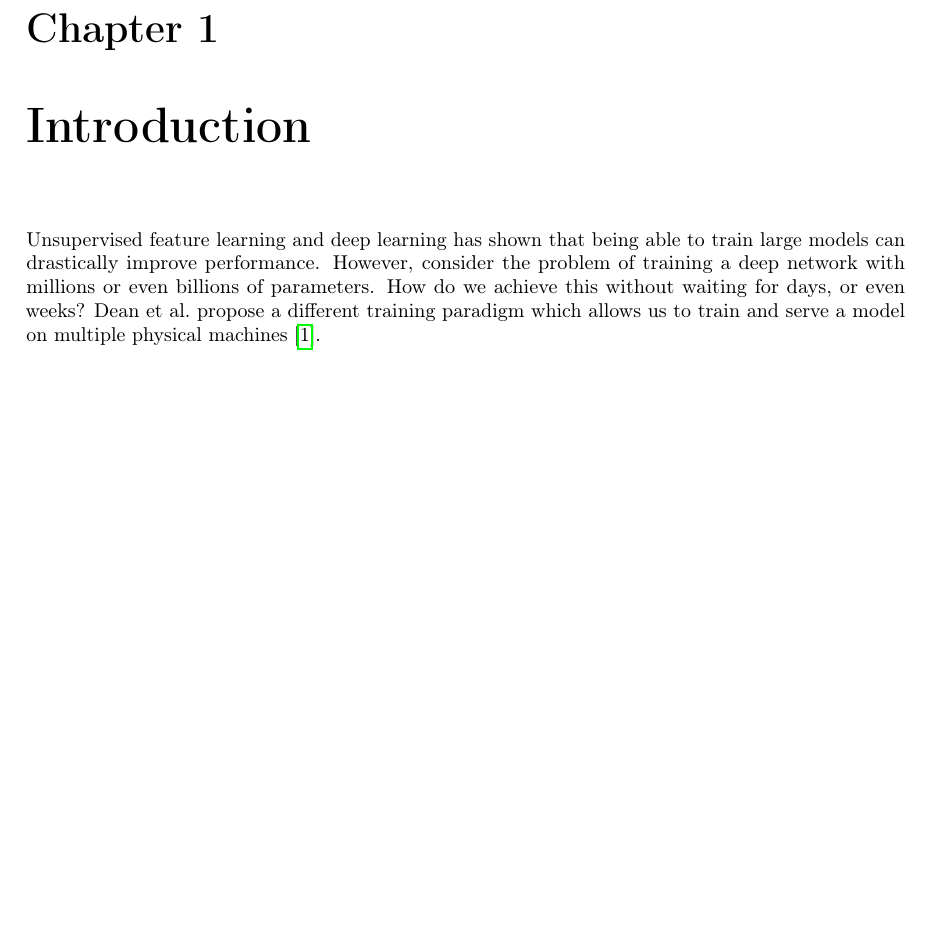
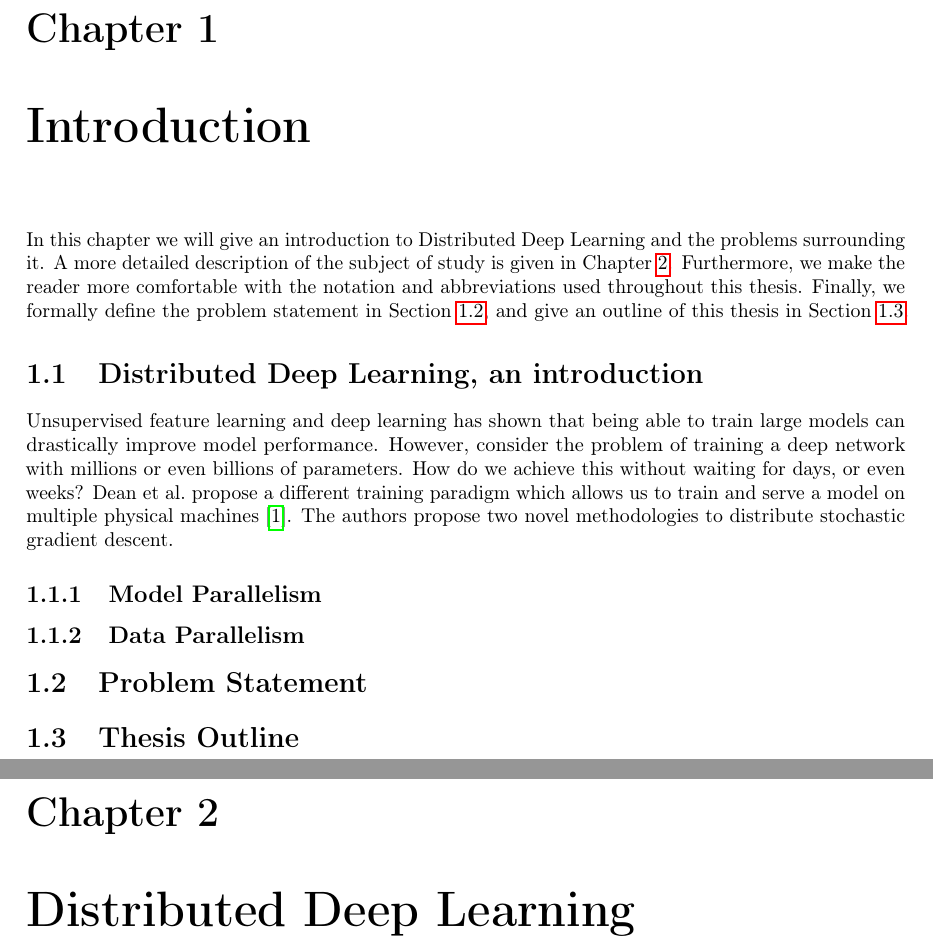
Before and after one commit to JoeriHermans/master-thesis, a LaTeX thesis (thesis/thesis.tex, which reads thesis/body/chapter_1.tex, thesis/body/chapter_2.tex): part of page 7 of 9 before the commit and two parts of pages 7 and 8 of 10 after it, the two joined at a grey line, cut so that both start at the same text, the shorter picture padded with empty space. Compiled offline with pdfLaTeX.

Commit message:
Add Chapter 2

```diff
--- a/thesis/body/chapter_1.tex
+++ b/thesis/body/chapter_1.tex
@@ -7,8 +7,24 @@
 %
 % Released under an MIT license. Share, modify and enjoy, but quote the author!
 
-\chapter[Introduction]{Introduction}
+\chapter{Introduction}
 \label{chapter:introduction}
 
+In this chapter we will give an introduction to Distributed Deep Learning and the problems surrounding it. A more detailed description of the subject of study is given in Chapter~\ref{chapter:distributed_deep_learning}. Furthermore, we make the reader more comfortable with the notation and abbreviations used throughout this thesis. Finally, we formally define the problem statement in Section~\ref{sec:problem_statement}, and give an outline of this thesis in Section~\ref{sec:thesis_outline}.
 
-Unsupervised feature learning and deep learning has shown that being able to train large models can drastically improve performance. However, consider the problem of training a deep network with millions or even billions of parameters. How do we achieve this without waiting for days, or even weeks? Dean et al.~propose a different training paradigm which allows us to train and serve a model on multiple physical machines~\cite{dean2012large}.
+\section[Distributed Deep Learning]{Distributed Deep Learning, an introduction}
+\label{sec:intro_distributed_deep_learning}
+
+Unsupervised feature learning and deep learning has shown that being able to train large models can drastically improve model performance. However, consider the problem of training a deep network with millions or even billions of parameters. How do we achieve this without waiting for days, or even weeks? Dean et al.~propose a different training paradigm which allows us to train and serve a model on multiple physical machines~\cite{dean2012large}. The authors propose two novel methodologies to distribute stochastic gradient descent.
+
+\subsection{Model Parallelism}
+\label{sec:intro_model_parallelism}
+
+\subsection{Data Parallelism}
+\label{sec:intro_data_parallelism}
+
+\section{Problem Statement}
+\label{sec:problem_statement}
+
+\section{Thesis Outline}
+\label{sec:thesis_outline}
--- /dev/null
+++ b/thesis/body/chapter_2.tex
@@ -0,0 +1,11 @@
+% Chapter on Distributed Deep Learning.
+%
+% Developed for my Master Thesis at Maastricht University.
+% Based on Eugenio Senes's template at the University of Torino.
+%
+% By Joeri Hermans (joeri@joerihermans.com)
+%
+% Released under an MIT license. Share, modify and enjoy, but quote the author!
+
+\chapter{Distributed Deep Learning}
+\label{chapter:distributed_deep_learning}
```
Also changed, not shown: thesis/thesis.tex (+1 -0 lines), thesis/master_thesis_joeri_hermans.pdf.
